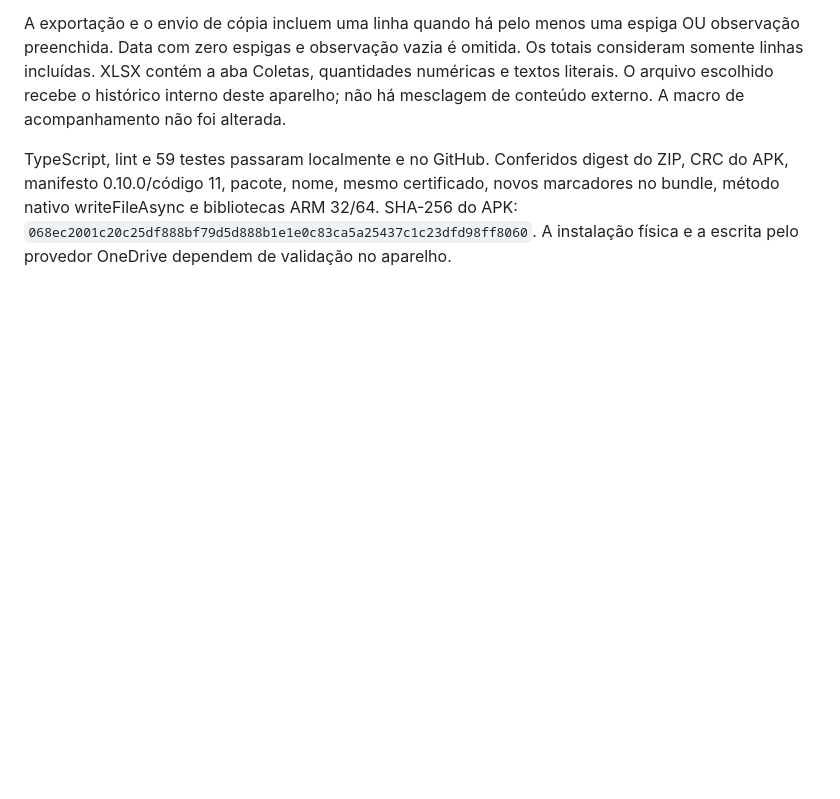
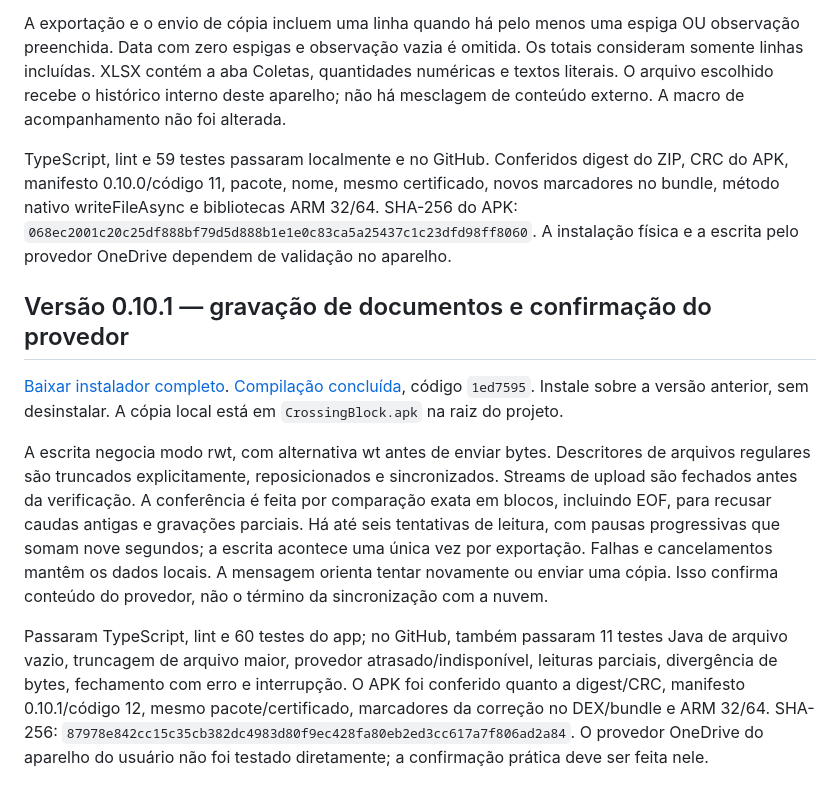
Before and after one commit to WheatResearchGDM/Wheat-Crossing-Block, a Markdown page: docs/GITHUB_ACTIONS.md, the part around the change. Drawn GitHub-style; blank space fills up the shorter version.

```diff
--- a/docs/GITHUB_ACTIONS.md
+++ b/docs/GITHUB_ACTIONS.md
@@ -87,3 +87,12 @@ Configurações permite salvar o apelido do dispositivo e escolher Excel (.xlsx)
 A exportação e o envio de cópia incluem uma linha quando há pelo menos uma espiga OU observação preenchida. Data com zero espigas e observação vazia é omitida. Os totais consideram somente linhas incluídas. XLSX contém a aba Coletas, quantidades numéricas e textos literais. O arquivo escolhido recebe o histórico interno deste aparelho; não há mesclagem de conteúdo externo. A macro de acompanhamento não foi alterada.
 
 TypeScript, lint e 59 testes passaram localmente e no GitHub. Conferidos digest do ZIP, CRC do APK, manifesto 0.10.0/código 11, pacote, nome, mesmo certificado, novos marcadores no bundle, método nativo writeFileAsync e bibliotecas ARM 32/64. SHA-256 do APK: `068ec2001c20c25df888bf79d5d888b1e1e0c83ca5a25437c1c23dfd98ff8060`. A instalação física e a escrita pelo provedor OneDrive dependem de validação no aparelho.
+
+
+## Versão 0.10.1 — gravação de documentos e confirmação do provedor
+
+[Baixar instalador completo](https://github.com/WheatResearchGDM/Wheat-Crossing-Block/actions/runs/42615206562/artifacts/13673325979). [Compilação concluída](https://github.com/WheatResearchGDM/Wheat-Crossing-Block/actions/runs/42615206562), código `1ed7595`. Instale sobre a versão anterior, sem desinstalar. A cópia local está em `CrossingBlock.apk` na raiz do projeto.
+
+A escrita negocia modo rwt, com alternativa wt antes de enviar bytes. Descritores de arquivos regulares são truncados explicitamente, reposicionados e sincronizados. Streams de upload são fechados antes da verificação. A conferência é feita por comparação exata em blocos, incluindo EOF, para recusar caudas antigas e gravações parciais. Há até seis tentativas de leitura, com pausas progressivas que somam nove segundos; a escrita acontece uma única vez por exportação. Falhas e cancelamentos mantêm os dados locais. A mensagem orienta tentar novamente ou enviar uma cópia. Isso confirma conteúdo do provedor, não o término da sincronização com a nuvem.
+
+Passaram TypeScript, lint e 60 testes do app; no GitHub, também passaram 11 testes Java de arquivo vazio, truncagem de arquivo maior, provedor atrasado/indisponível, leituras parciais, divergência de bytes, fechamento com erro e interrupção. O APK foi conferido quanto a digest/CRC, manifesto 0.10.1/código 12, mesmo pacote/certificado, marcadores da correção no DEX/bundle e ARM 32/64. SHA-256: `87978e842cc15c35cb382dc4983d80f9ec428fa80eb2ed3cc617a7f806ad2a84`. O provedor OneDrive do aparelho do usuário não foi testado diretamente; a confirmação prática deve ser feita nele.
```
Also changed, not shown: README.md (+2 -2 lines), docs/INSTALAR_ANDROID.md (+8 -1 lines).
